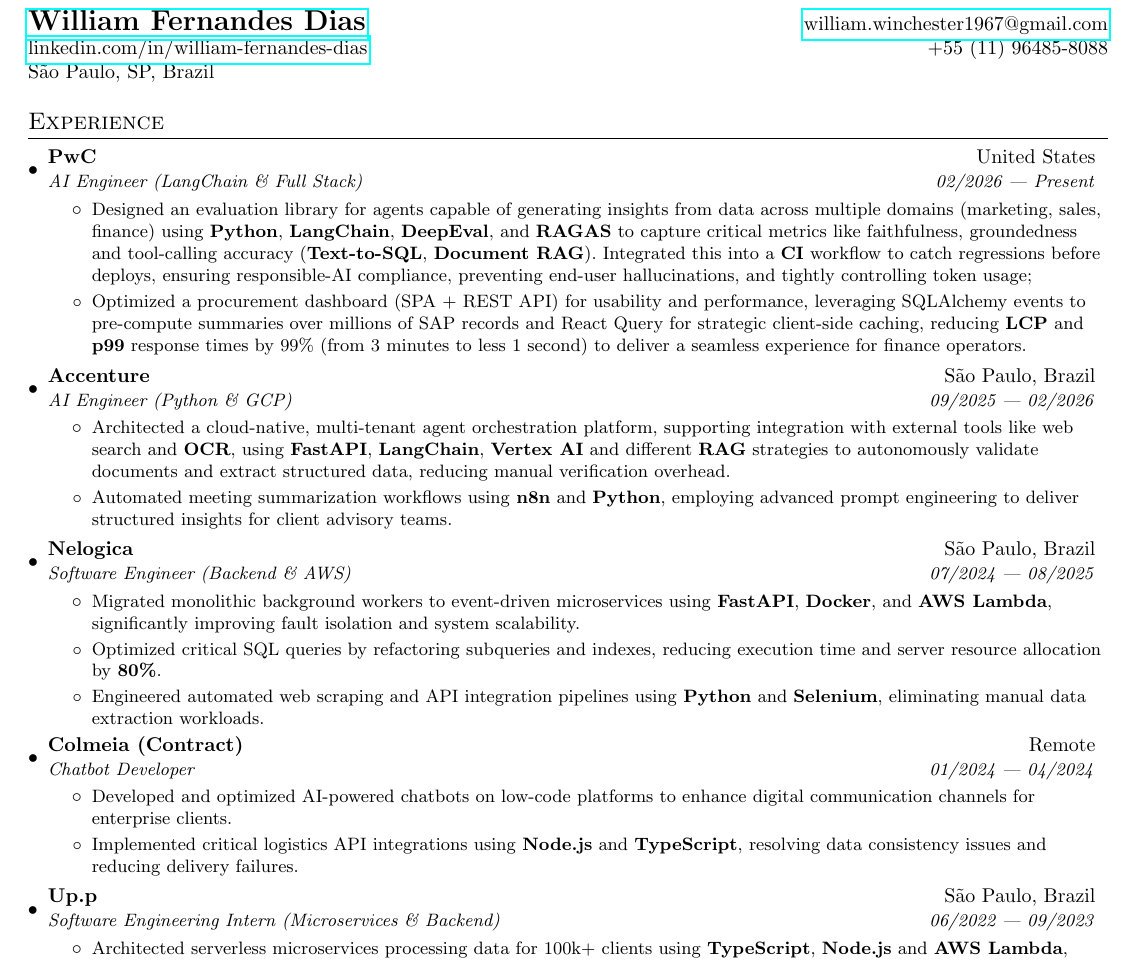
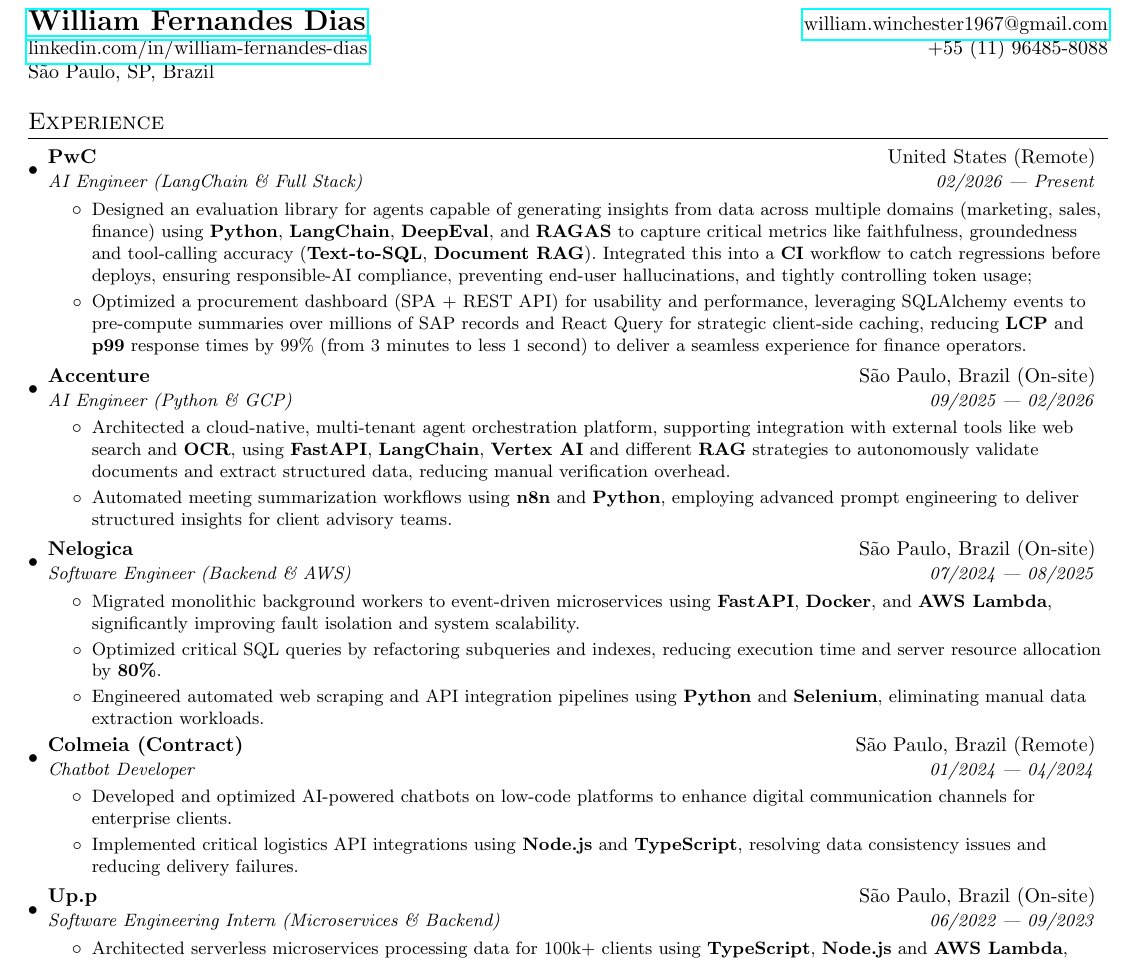
Before and after one commit to William-Fernandes252/cv, a LaTeX CV (cv.tex, which reads sessions/experience.tex): part of the page, cut so that both start at the same text. Compiled offline with pdfLaTeX.

Commit message:
feat: update location details for previous roles in experience section

```diff
--- a/sessions/experience.tex
+++ b/sessions/experience.tex
@@ -2,7 +2,7 @@
 \resumeSubHeadingListStart
 
 \resumeSubheading
-{PwC}{United States}
+{PwC}{United States (Remote)}
 {AI Engineer (LangChain \& Full Stack)}{02/2026 --- Present}
 \resumeItemListStart
 \resumeItemShort
@@ -12,7 +12,7 @@
 \resumeItemListEnd
 
 \resumeSubheading
-{Accenture}{São Paulo, Brazil}
+{Accenture}{São Paulo, Brazil (On-site)}
 {AI Engineer (Python \& GCP)}{09/2025 --- 02/2026}
 \resumeItemListStart
 \resumeItemShort
@@ -22,7 +22,7 @@
 \resumeItemListEnd
 
 \resumeSubheading
-{Nelogica}{São Paulo, Brazil}
+{Nelogica}{São Paulo, Brazil (On-site)}
 {Software Engineer (Backend \& AWS)}{07/2024 --- 08/2025}
 \resumeItemListStart
 \resumeItemShort
@@ -34,7 +34,7 @@
 \resumeItemListEnd
 
 \resumeSubheading
-{Colmeia (Contract)}{Remote}
+{Colmeia (Contract)}{São Paulo, Brazil (Remote)}
 {Chatbot Developer}{01/2024 --- 04/2024}
 \resumeItemListStart
 \resumeItemShort
@@ -44,7 +44,7 @@
 \resumeItemListEnd
 
 \resumeSubheading
-{Up.p}{São Paulo, Brazil}
+{Up.p}{São Paulo, Brazil (On-site)}
 {Software Engineering Intern (Microservices \& Backend)}{06/2022 --- 09/2023}
 \resumeItemListStart
 \resumeItemShort
```
